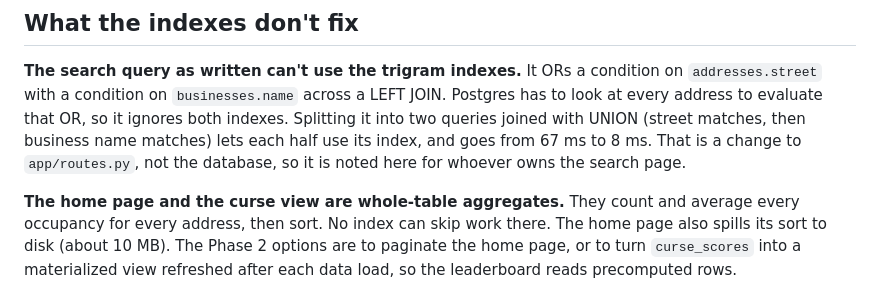
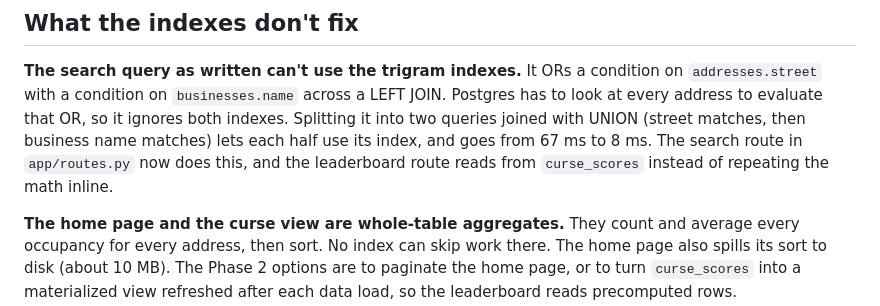
Before and after one commit to maxxcraig/CursedStoreFront, a Markdown page: docs/performance.md, the part around the change. GitHub-like rendering.

Commit message:
Note the search and leaderboard changes in performance.md

```diff
--- a/docs/performance.md
+++ b/docs/performance.md
@@ -52,8 +52,9 @@ condition on `addresses.street` with a condition on `businesses.name` across
 a LEFT JOIN. Postgres has to look at every address to evaluate that OR, so
 it ignores both indexes. Splitting it into two queries joined with UNION
 (street matches, then business name matches) lets each half use its index,
-and goes from 67 ms to 8 ms. That is a change to `app/routes.py`, not the
-database, so it is noted here for whoever owns the search page.
+and goes from 67 ms to 8 ms. The search route in `app/routes.py` now does
+this, and the leaderboard route reads from `curse_scores` instead of
+repeating the math inline.
 
 **The home page and the curse view are whole-table aggregates.** They count
 and average every occupancy for every address, then sort. No index can skip
```
